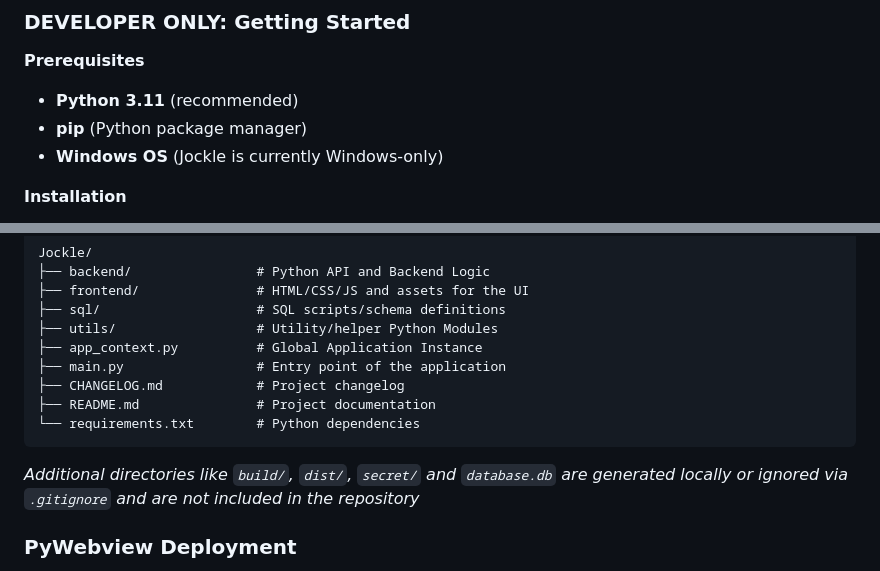
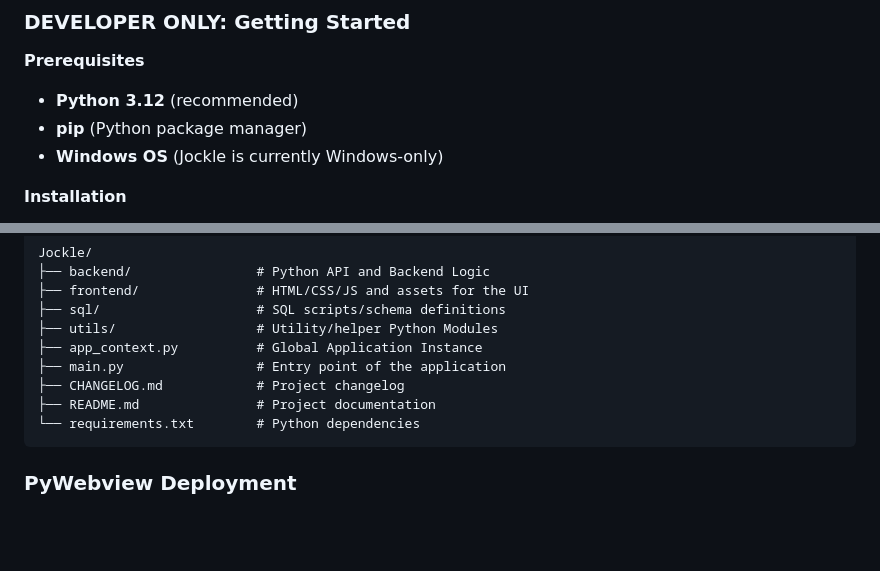
Before and after one commit to nschaefer1/jockle, a Markdown page: README.md, 2 parts joined by grey strips. Rendered like a GitHub page; blank space fills up the shorter version.

Commit message:
Docs: correcting the version of python in the readme to 3.12

````diff
--- a/README.md
+++ b/README.md
@@ -28,7 +28,7 @@ The project is evolving and new features will be added over time, but the initia
 ### DEVELOPER ONLY: Getting Started
 
 **Prerequisites**
-- **Python 3.11** (recommended)
+- **Python 3.12** (recommended)
 - **pip** (Python package manager)
 - **Windows OS** (Jockle is currently Windows-only)
 
@@ -69,8 +69,6 @@ Jockle/
 └── requirements.txt        # Python dependencies
 ```
 
-*Additional directories like `build/`, `dist/`, `secret/` and `database.db` are generated locally or ignored via `.gitignore` and are not included in the repository*
-
 ### PyWebview Deployment
 
 Jockle is a Python + PyWewbview application. To distribute it as a standalone executable for Windows, you can use *PyInstaller*.
````
